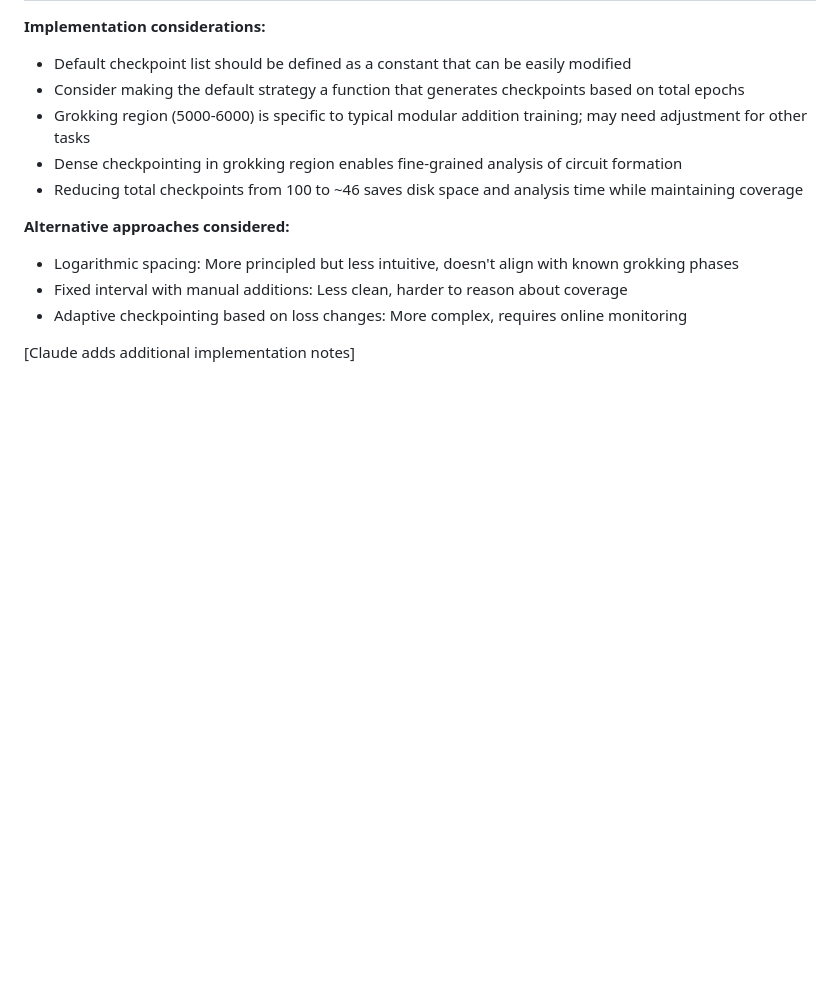
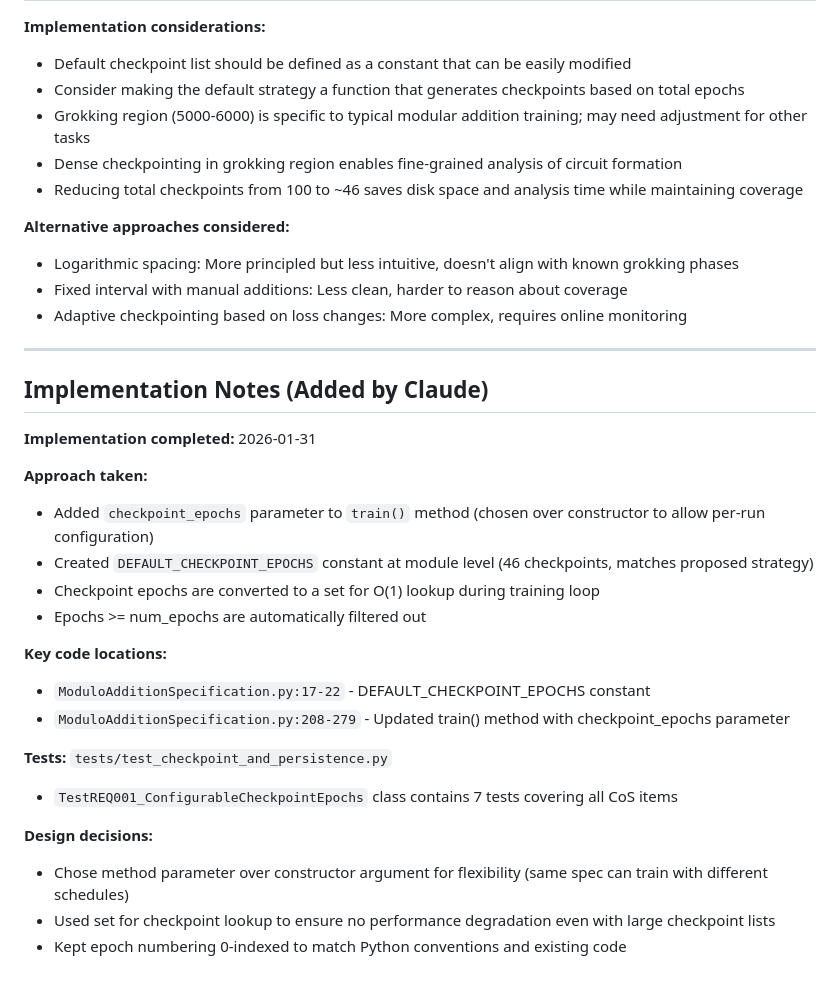
Before and after one commit to roaringsurfdev/training-dynamics-workbench, a Markdown page: requirements/REQ_001_configurable_checkpoint_epochs.md, the part around one of its changes. GitHub-like rendering; blank space fills up the shorter version.

```diff
--- a/requirements/REQ_001_configurable_checkpoint_epochs.md
+++ b/requirements/REQ_001_configurable_checkpoint_epochs.md
@@ -76,4 +76,26 @@ This strategy provides:
 - Fixed interval with manual additions: Less clean, harder to reason about coverage
 - Adaptive checkpointing based on loss changes: More complex, requires online monitoring
 
-[Claude adds additional implementation notes]
+---
+
+## Implementation Notes (Added by Claude)
+
+**Implementation completed:** 2026-01-31
+
+**Approach taken:**
+- Added `checkpoint_epochs` parameter to `train()` method (chosen over constructor to allow per-run configuration)
+- Created `DEFAULT_CHECKPOINT_EPOCHS` constant at module level (46 checkpoints, matches proposed strategy)
+- Checkpoint epochs are converted to a set for O(1) lookup during training loop
+- Epochs >= num_epochs are automatically filtered out
+
+**Key code locations:**
+- `ModuloAdditionSpecification.py:17-22` - DEFAULT_CHECKPOINT_EPOCHS constant
+- `ModuloAdditionSpecification.py:208-279` - Updated train() method with checkpoint_epochs parameter
+
+**Tests:** `tests/test_checkpoint_and_persistence.py`
+- `TestREQ001_ConfigurableCheckpointEpochs` class contains 7 tests covering all CoS items
+
+**Design decisions:**
+- Chose method parameter over constructor argument for flexibility (same spec can train with different schedules)
+- Used set for checkpoint lookup to ensure no performance degradation even with large checkpoint lists
+- Kept epoch numbering 0-indexed to match Python conventions and existing code
```
Also changed, not shown: other parts of requirements/REQ_001_configurable_checkpoint_epochs.md (+5 -5 lines), requirements/REQ_002_safetensors_persistence.md (+47 -8 lines).
